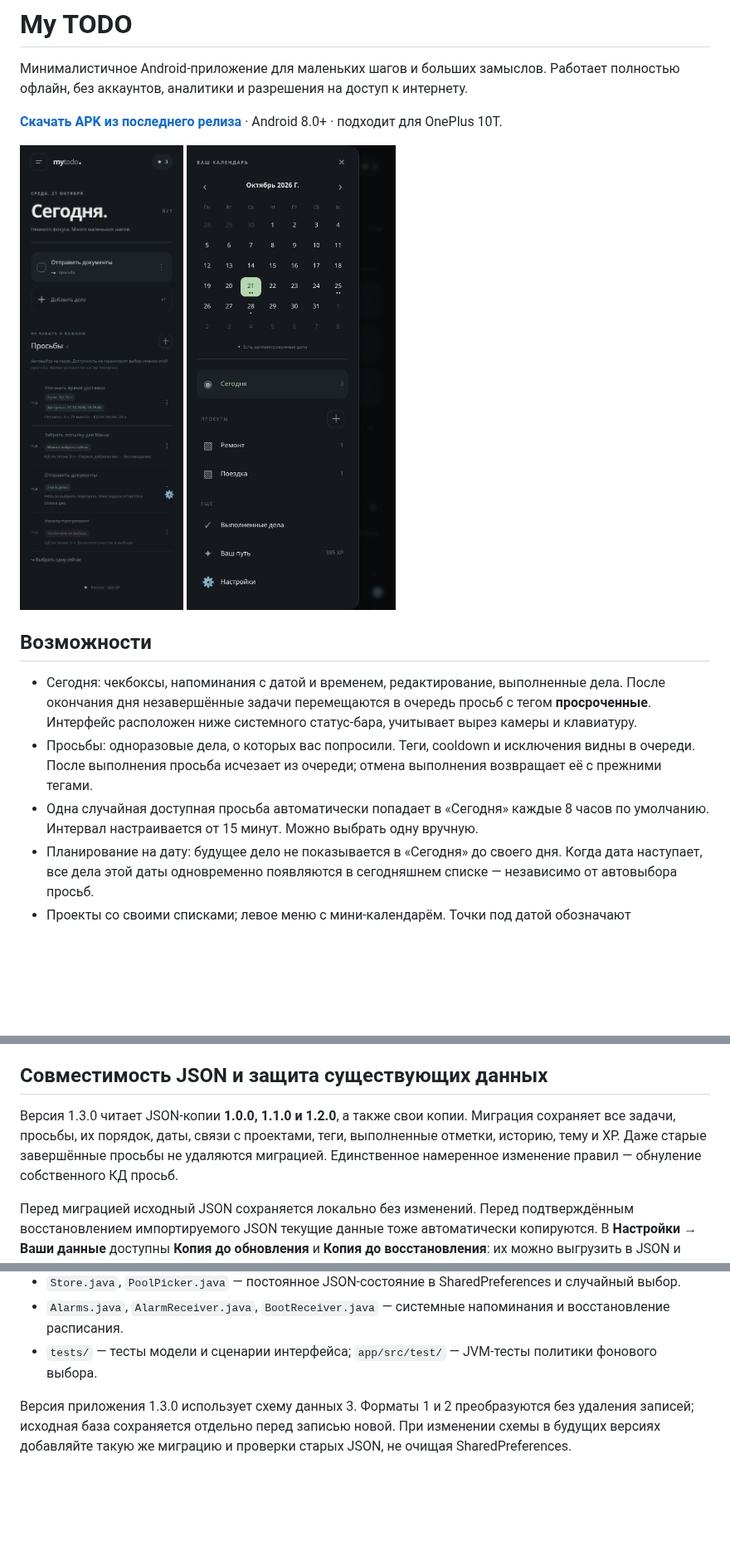
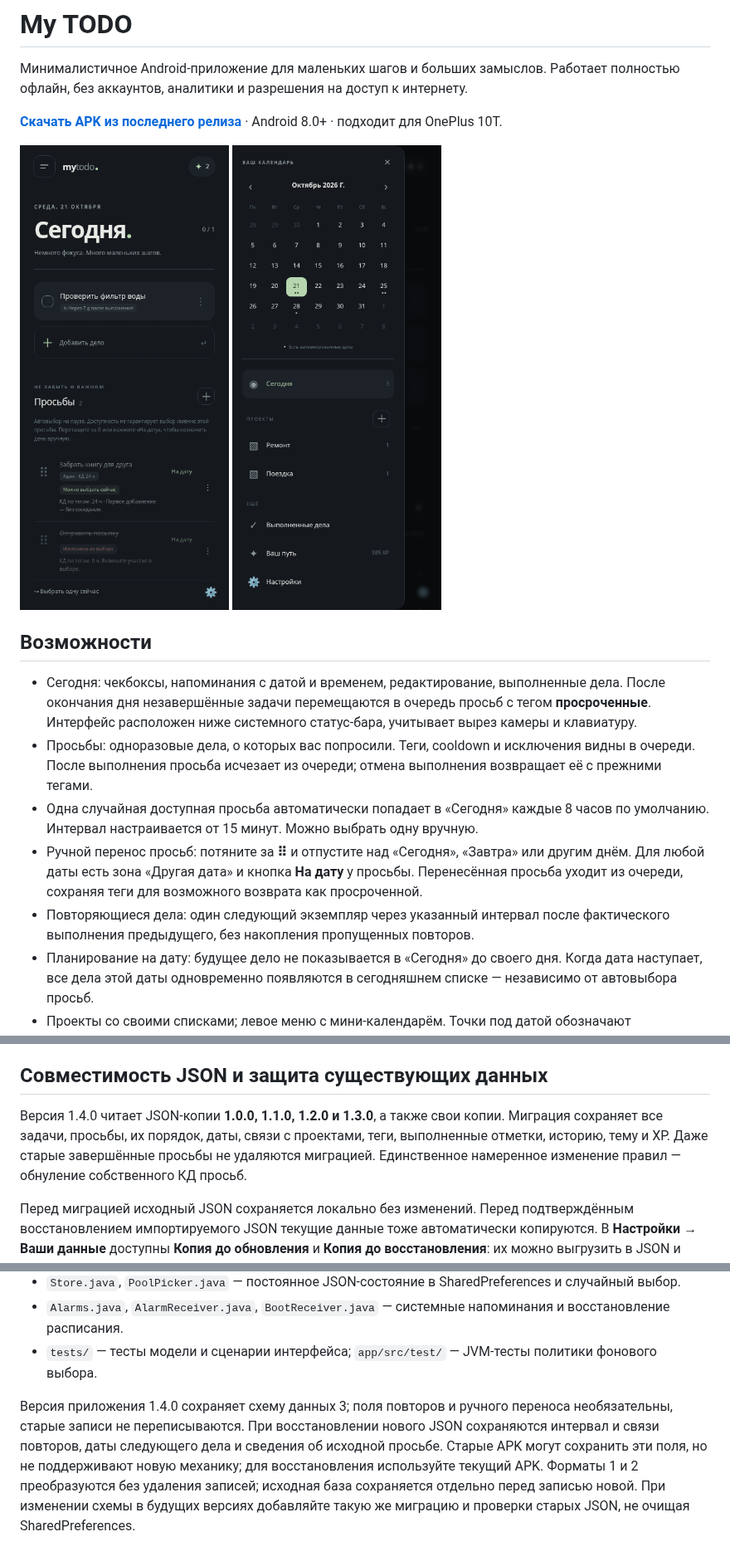
Before and after one commit to loxylon/My-TODO, a Markdown page: README.md, 3 parts joined by grey strips. Shown at 83% size. GitHub-like rendering; pictures changed too: docs/screen-today.png; blank space fills up the shorter version.

```diff
--- a/README.md
+++ b/README.md
@@ -11,6 +11,8 @@
 - Сегодня: чекбоксы, напоминания с датой и временем, редактирование, выполненные дела. После окончания дня незавершённые задачи перемещаются в очередь просьб с тегом **просроченные**. Интерфейс расположен ниже системного статус-бара, учитывает вырез камеры и клавиатуру.
 - Просьбы: одноразовые дела, о которых вас попросили. Теги, cooldown и исключения видны в очереди. После выполнения просьба исчезает из очереди; отмена выполнения возвращает её с прежними тегами.
 - Одна случайная доступная просьба автоматически попадает в «Сегодня» каждые 8 часов по умолчанию. Интервал настраивается от 15 минут. Можно выбрать одну вручную.
+- Ручной перенос просьб: потяните за **⠿** и отпустите над «Сегодня», «Завтра» или другим днём. Для любой даты есть зона «Другая дата» и кнопка **На дату** у просьбы. Перенесённая просьба уходит из очереди, сохраняя теги для возможного возврата как просроченной.
+- Повторяющиеся дела: один следующий экземпляр через указанный интервал после фактического выполнения предыдущего, без накопления пропущенных повторов.
 - Планирование на дату: будущее дело не показывается в «Сегодня» до своего дня. Когда дата наступает, все дела этой даты одновременно появляются в сегодняшнем списке — независимо от автовыбора просьб.
 - Проекты со своими списками; левое меню с мини-календарём. Точки под датой обозначают записанные дела, нажатие открывает список выбранного дня и позволяет добавить в него новое дело.
 - Шесть тем: Sage, Dracula, Nord, Rosé Pine, Paper, Midnight.
@@ -61,7 +75,7 @@
 
 ## Совместимость JSON и защита существующих данных
 
-Версия 1.3.0 читает JSON-копии **1.0.0, 1.1.0 и 1.2.0**, а также свои копии. Миграция сохраняет все задачи, просьбы, их порядок, даты, связи с проектами, теги, выполненные отметки, историю, тему и XP. Даже старые завершённые просьбы не удаляются миграцией. Единственное намеренное изменение правил — обнуление собственного КД просьб.
+Версия 1.4.0 читает JSON-копии **1.0.0, 1.1.0, 1.2.0 и 1.3.0**, а также свои копии. Миграция сохраняет все задачи, просьбы, их порядок, даты, связи с проектами, теги, выполненные отметки, историю, тему и XP. Даже старые завершённые просьбы не удаляются миграцией. Единственное намеренное изменение правил — обнуление собственного КД просьб.
 
 Перед миграцией исходный JSON сохраняется локально без изменений. Перед подтверждённым восстановлением импортируемого JSON текущие данные тоже автоматически копируются. В **Настройки → Ваши данные** доступны **Копия до обновления** и **Копия до восстановления**: их можно выгрузить в JSON и затем восстановить обычным способом. Хранится копия перед последней операцией каждого типа. Отмена импорта и ошибки проверки файла не заменяют текущие данные.
 
@@ -103,4 +117,4 @@ bash scripts/build-release.sh    # исходный приватный ключ,
 - `Alarms.java`, `AlarmReceiver.java`, `BootReceiver.java` — системные напоминания и восстановление расписания.
 - `tests/` — тесты модели и сценарии интерфейса; `app/src/test/` — JVM-тесты политики фонового выбора.
 
-Версия приложения 1.3.0 использует схему данных 3. Форматы 1 и 2 преобразуются без удаления записей; исходная база сохраняется отдельно перед записью новой. При изменении схемы в будущих версиях добавляйте такую же миграцию и проверки старых JSON, не очищая SharedPreferences.
+Версия приложения 1.4.0 сохраняет схему данных 3; поля повторов и ручного переноса необязательны, старые записи не переписываются. При восстановлении нового JSON сохраняются интервал и связи повторов, даты следующего дела и сведения об исходной просьбе. Старые APK могут сохранить эти поля, но не поддерживают новую механику; для восстановления используйте текущий APK. Форматы 1 и 2 преобразуются без удаления записей; исходная база сохраняется отдельно перед записью новой. При изменении схемы в будущих версиях добавляйте такую же миграцию и проверки старых JSON, не очищая SharedPreferences.
```
Also changed, not shown: other parts of README.md (+13 -1 lines), docs/screen-repeat.png (added), docs/screen-transfer.png (added), 16 other files.
